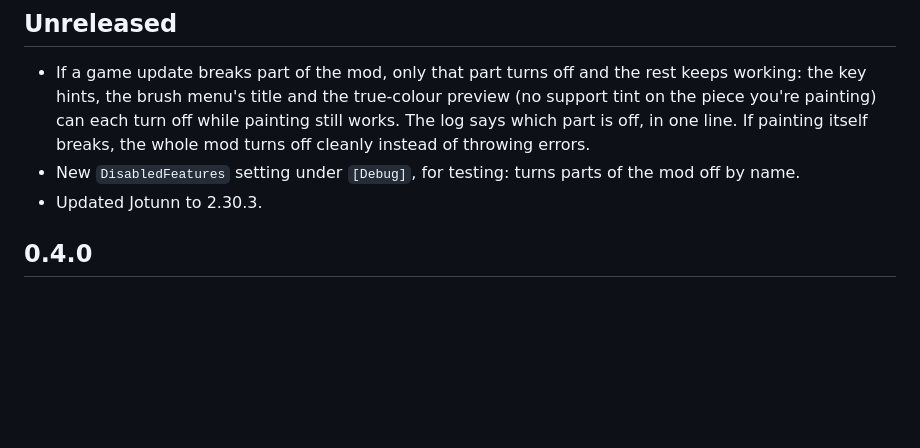
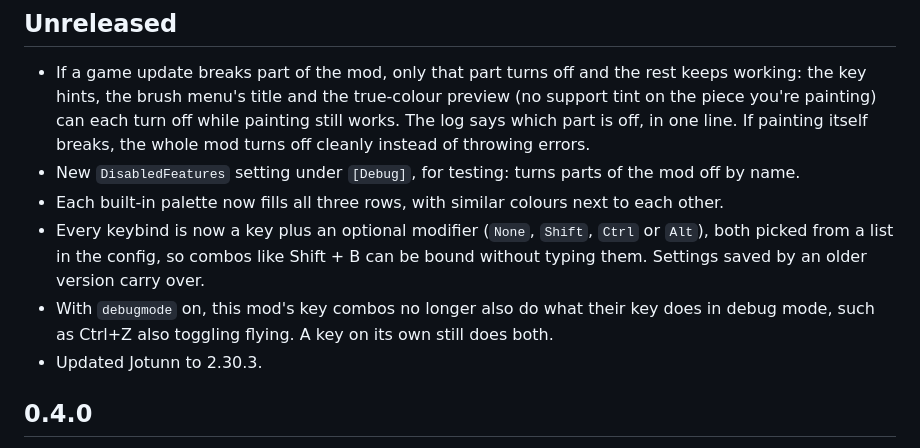
Before and after one commit to javidahmed64592/Valheim-PaintBrush, a Markdown page: CHANGELOG.md, the part around the change. Drawn GitHub-style; blank space fills up the shorter version.

```diff
--- a/CHANGELOG.md
+++ b/CHANGELOG.md
@@ -4,6 +4,9 @@
 
 - If a game update breaks part of the mod, only that part turns off and the rest keeps working: the key hints, the brush menu's title and the true-colour preview (no support tint on the piece you're painting) can each turn off while painting still works. The log says which part is off, in one line. If painting itself breaks, the whole mod turns off cleanly instead of throwing errors.
 - New `DisabledFeatures` setting under `[Debug]`, for testing: turns parts of the mod off by name.
+- Each built-in palette now fills all three rows, with similar colours next to each other.
+- Every keybind is now a key plus an optional modifier (`None`, `Shift`, `Ctrl` or `Alt`), both picked from a list in the config, so combos like Shift + B can be bound without typing them. Settings saved by an older version carry over.
+- With `debugmode` on, this mod's key combos no longer also do what their key does in debug mode, such as Ctrl+Z also toggling flying. A key on its own still does both.
 - Updated Jotunn to 2.30.3.
 
 ## 0.4.0
```
Also changed, not shown: README.md (+3 -2 lines), images/presets_banner.png (deleted), images/presets_banners.png (added), images/presets_earth_wood.png, images/presets_stone_metal.png, images/presets_vivid.png, 7 other files.
